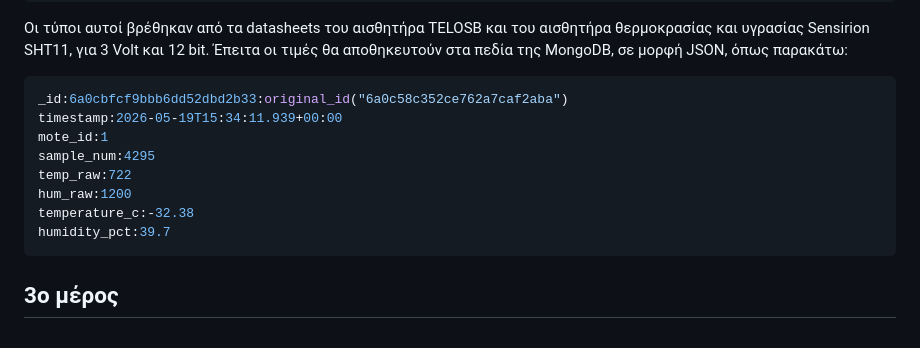
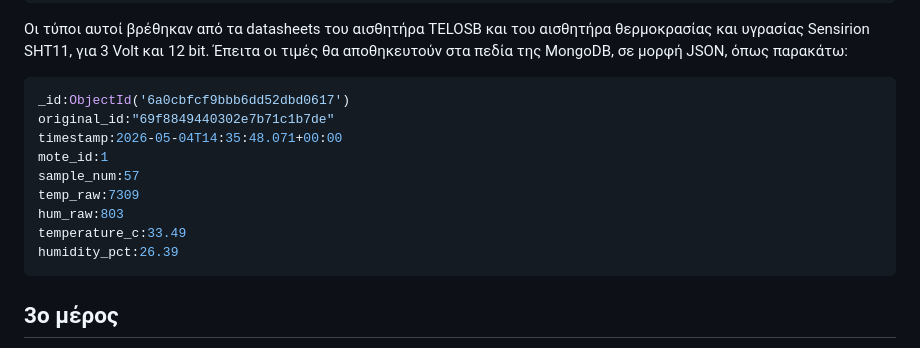
Before and after one commit to koutsobillakoss/-End-to-end-WSN-Project-2026, a Markdown page: README.md, the part around the change. GitHub-like rendering.

````diff
--- a/README.md
+++ b/README.md
@@ -329,14 +329,15 @@ hum_pct = -2.0468 + 0.0367 * raw_hum - 1.5955e-6 * raw_hum**2
 Οι τύποι αυτοί βρέθηκαν από τα datasheets του αισθητήρα TELOSB και του αισθητήρα θερμοκρασίας και υγρασίας Sensirion SHT11, για 3 Volt και 12 bit.
 Έπειτα οι τιμές θα αποθηκευτούν στα πεδία της MongoDB, σε μορφή JSON, όπως παρακάτω:
 ``` bash
-_id:6a0cbfcf9bbb6dd52dbd2b33:original_id("6a0c58c352ce762a7caf2aba")
-timestamp:2026-05-19T15:34:11.939+00:00
+_id:ObjectId('6a0cbfcf9bbb6dd52dbd0617')
+original_id:"69f8849440302e7b71c1b7de"
+timestamp:2026-05-04T14:35:48.071+00:00
 mote_id:1
-sample_num:4295
-temp_raw:722
-hum_raw:1200
-temperature_c:-32.38
-humidity_pct:39.7
+sample_num:57
+temp_raw:7309
+hum_raw:803
+temperature_c:33.49
+humidity_pct:26.39
 ```
 
 
````
